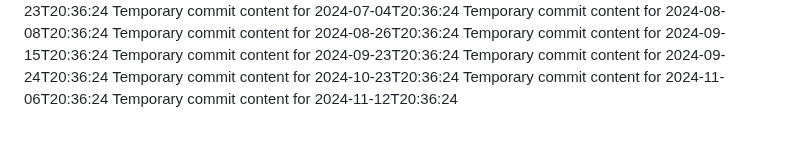
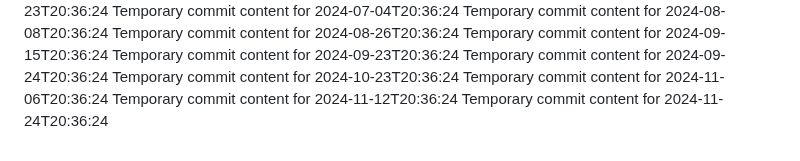
Before and after one commit to git86/Flux2-extended, a Markdown page: readme.md, the part around the change. GitHub-like rendering.

```diff
--- a/readme.md
+++ b/readme.md
@@ -76,3 +76,4 @@ Temporary commit content for 2024-09-24T20:36:24
 Temporary commit content for 2024-10-23T20:36:24
 Temporary commit content for 2024-11-06T20:36:24
 Temporary commit content for 2024-11-12T20:36:24
+Temporary commit content for 2024-11-24T20:36:24
```
